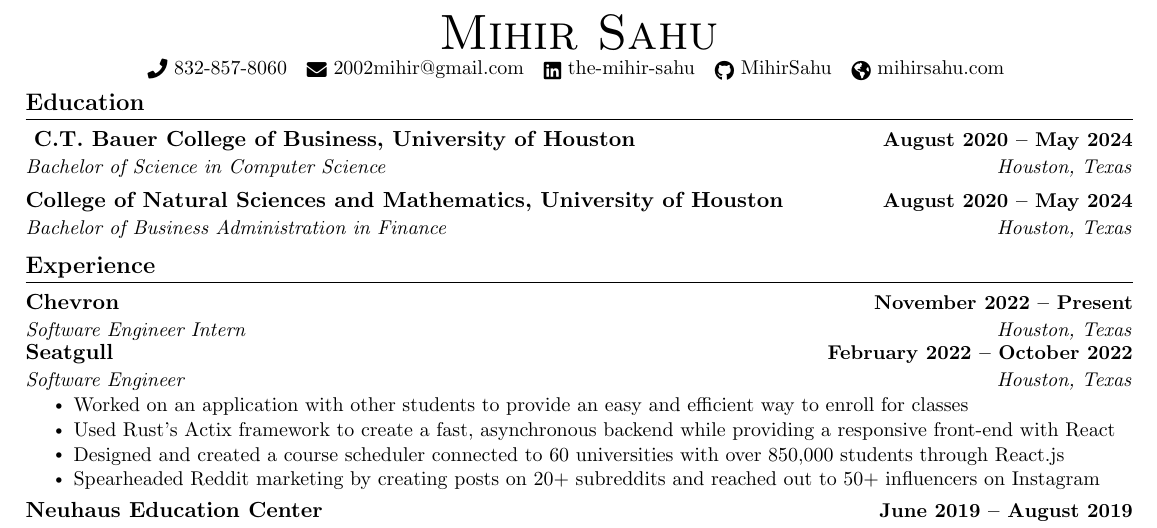
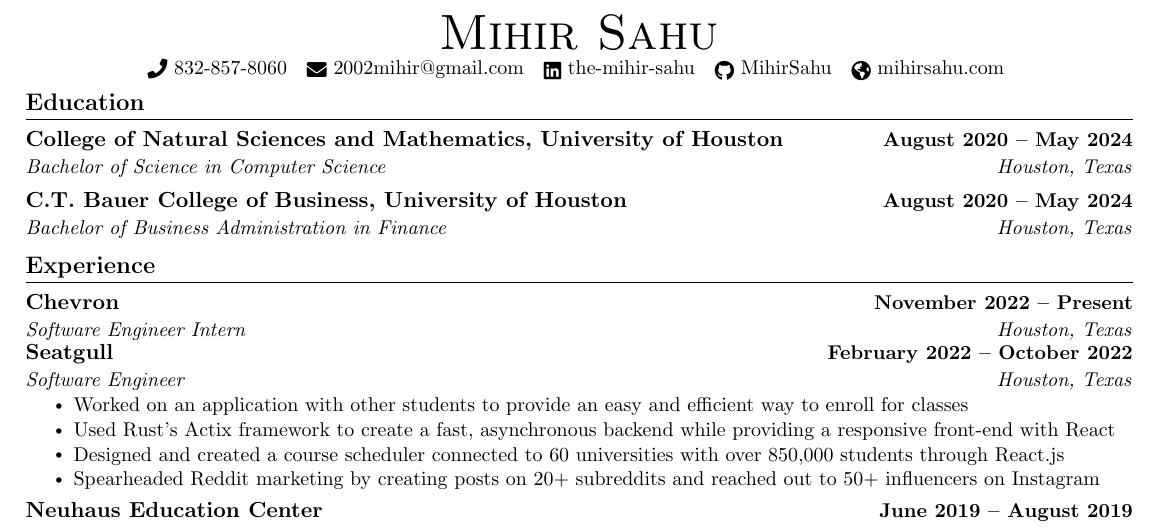
Before and after one commit to MihirSahu/Resume, a LaTeX CV (Resume_LaTeX_Code.tex): part of the page, cut so that both start at the same text. Compiled offline with pdfLaTeX.

Commit message:
Update resume

```diff
--- a/Resume_LaTeX_Code.tex
+++ b/Resume_LaTeX_Code.tex
@@ -136,10 +136,10 @@
 \section{Education}
   \resumeSubHeadingListStart
     \resumeSubheading
-      { C.T. Bauer College of Business, University of Houston}{August 2020 -- May 2024}
+      {College of Natural Sciences and Mathematics, University of Houston}{August 2020 -- May 2024}
       {Bachelor of Science in Computer Science}{Houston, Texas}
     \resumeSubheading
-      {College of Natural Sciences and Mathematics, University of Houston}{August 2020 -- May 2024}
+      {C.T. Bauer College of Business, University of Houston}{August 2020 -- May 2024}
       {Bachelor of Business Administration in Finance}{Houston, Texas}
   \resumeSubHeadingListEnd
 
```
Also changed, not shown: Mihir_Sahu_Resume.pdf.
